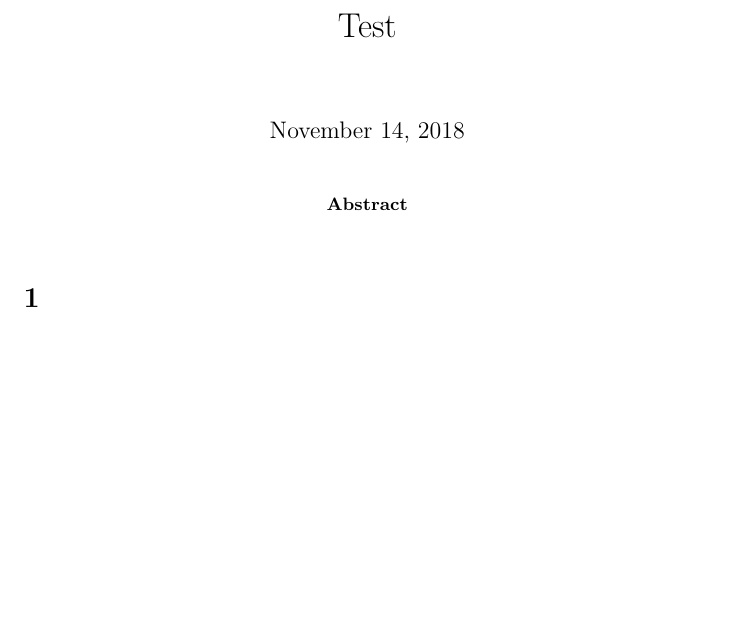
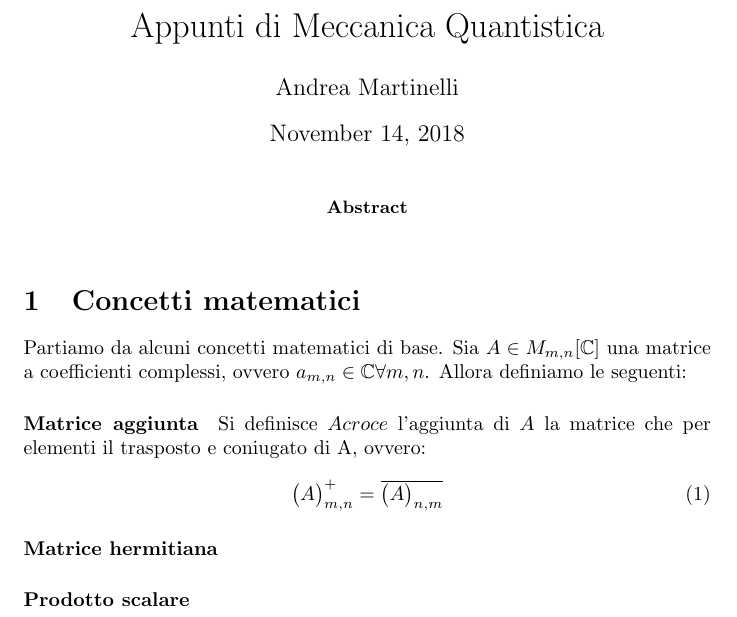
Before and after one commit to anerandros/MQ, a LaTeX paper (document.tex): part of the page, cut at the place of the change, the shorter picture padded with empty space. Compiled offline with pdfLaTeX.

Commit message:
no message

```diff
--- a/document.tex
+++ b/document.tex
@@ -1,17 +1,32 @@
 \documentclass[]{article}
+\usepackage{amssymb}
 
 %opening
-\title{Test}
-\author{}
+\title{Appunti di Meccanica Quantistica}
+\author{Andrea Martinelli}
 
 \begin{document}
 
 \maketitle
 
 \begin{abstract}
-
 \end{abstract}
 
-\section{}
+
+
+\section{Concetti matematici}
+Partiamo da alcuni concetti matematici di base. Sia $A \in M_{m,n}[ \mathbb{C}]$ una matrice a coefficienti complessi, ovvero $a_{m,n} \in \mathbb{C} \forall m,n$. Allora definiamo le seguenti:
+\paragraph{Matrice aggiunta}
+Si definisce $Acroce$ l'aggiunta di $A$ la matrice che per elementi il trasposto e coniugato di A, ovvero:
+\begin{equation}
+	\big(A\big)^+_{m,n} = \overline{\big(A\big)_{n,m}}
+\end{equation}
+\paragraph{Matrice hermitiana}
+\paragraph{Prodotto scalare}
+
+
+
+
+
 
 \end{document}
```
Also changed, not shown: document.pdf, 3 other files.
